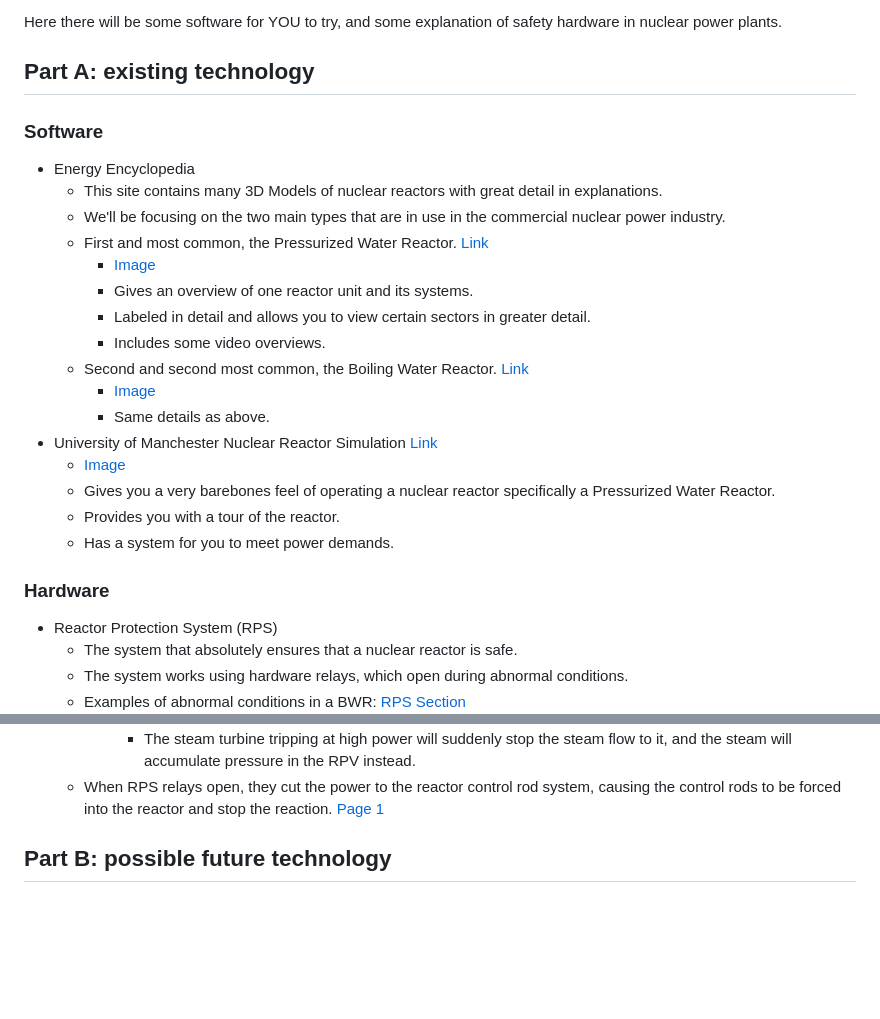
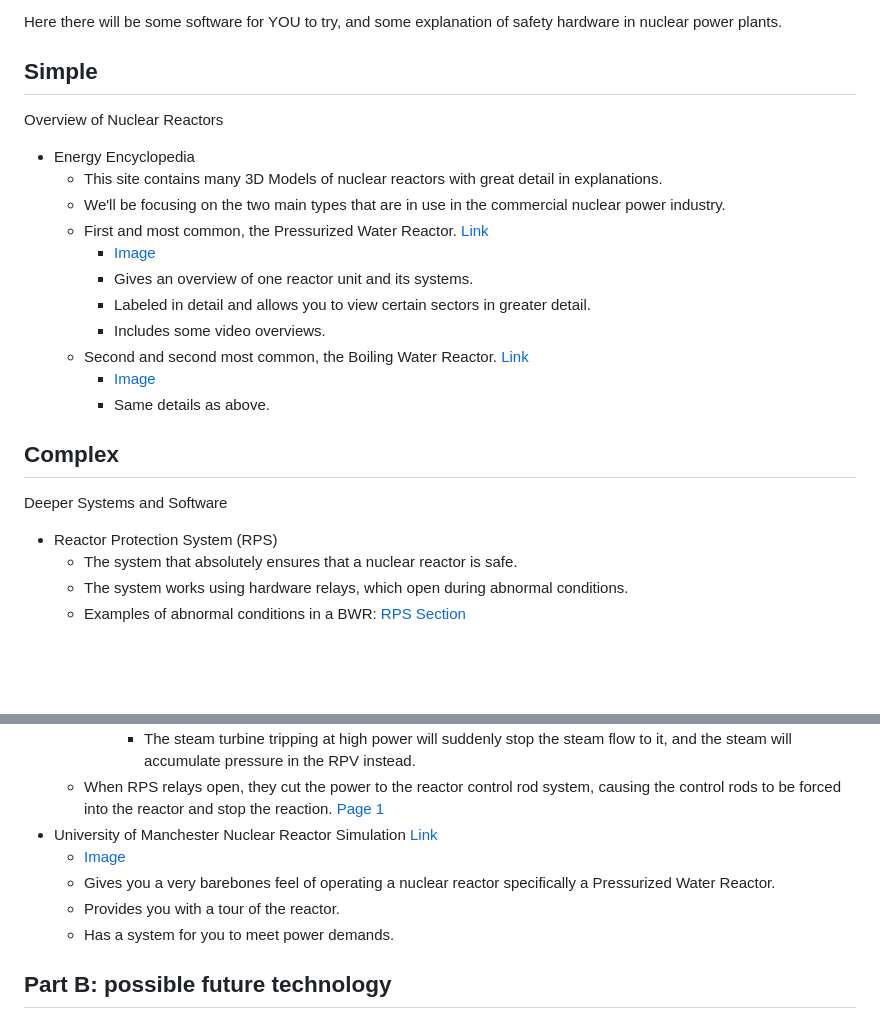
Before and after one commit to ewank7032/sep10-freedom-project, a Markdown page: prep/content.md, 2 parts joined by grey strips. GitHub-like rendering; blank space fills up the shorter version.

```diff
--- a/prep/content.md
+++ b/prep/content.md
@@ -7,8 +7,9 @@ The nuclear energy industry is a controversial topic. Some believe that the down
 
 Here there will be some software for YOU to try, and some explanation of safety hardware in nuclear power plants.
 
-## Part A: existing technology
-### Software
+## Simple
+
+Overview of Nuclear Reactors
 
 * Energy Encyclopedia
   * This site contains many 3D Models of nuclear reactors with great detail in explanations.
@@ -21,13 +22,11 @@ Here there will be some software for YOU to try, and some explanation of safety
   * Second and second most common, the Boiling Water Reactor. [Link](https://3d.energyencyclopedia.com/npp-bwr)
     * [Image](https://www.energyencyclopedia.com/cache/img/b-a/data-web-online-3d-models-new-bwr-npp.fitbox.x800.y600.r0.q85.nr0.me2.jpg.webp)
     * Same details as above.
-* University of Manchester Nuclear Reactor Simulation [Link](https://dalton-nrs.manchester.ac.uk/)
-  * [Image](https://www.startpage.com/av/proxy-image?piurl=https%3A%2F%2Fcathaltest1.files.wordpress.com%2F2015%2F11%2Fnuclear-simulator-dalton.jpg&sp=1760980335T8f79c4d6a070543cc0ee5d81675aa99be333b33935341ee65104fdb9566522b3)
-  * Gives you a very barebones feel of operating a nuclear reactor specifically a Pressurized Water Reactor.
-  * Provides you with a tour of the reactor.
-  * Has a system for you to meet power demands.
 
-### Hardware
+
+## Complex
+
+Deeper Systems and Software
 
 * Reactor Protection System (RPS)
   * The system that absolutely ensures that a nuclear reactor is safe.
@@ -42,7 +41,11 @@ Here there will be some software for YOU to try, and some explanation of safety
     * Turbine trip at high power.
       * The steam turbine tripping at high power will suddenly stop the steam flow to it, and the steam will accumulate pressure in the RPV instead.
    * When RPS relays open, they cut the power to the reactor control rod system, causing the control rods to be forced into the reactor and stop the reaction. [Page 1](https://nrcoe.inl.gov/publicdocs/SystemStudies/rps-bw-description.pdf)
-
+* University of Manchester Nuclear Reactor Simulation [Link](https://dalton-nrs.manchester.ac.uk/)
+  * [Image](https://www.startpage.com/av/proxy-image?piurl=https%3A%2F%2Fcathaltest1.files.wordpress.com%2F2015%2F11%2Fnuclear-simulator-dalton.jpg&sp=1760980335T8f79c4d6a070543cc0ee5d81675aa99be333b33935341ee65104fdb9566522b3)
+  * Gives you a very barebones feel of operating a nuclear reactor specifically a Pressurized Water Reactor.
+  * Provides you with a tour of the reactor.
+  * Has a system for you to meet power demands.
 ## Part B: possible future technology
 * Idea
   * Detail
```
